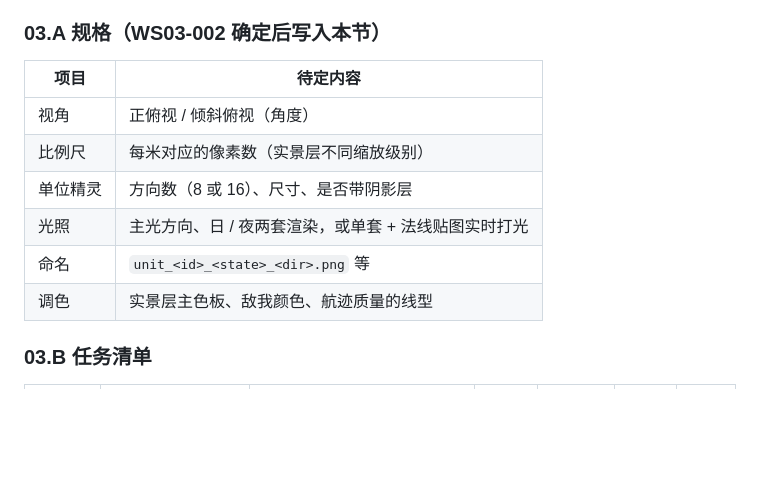
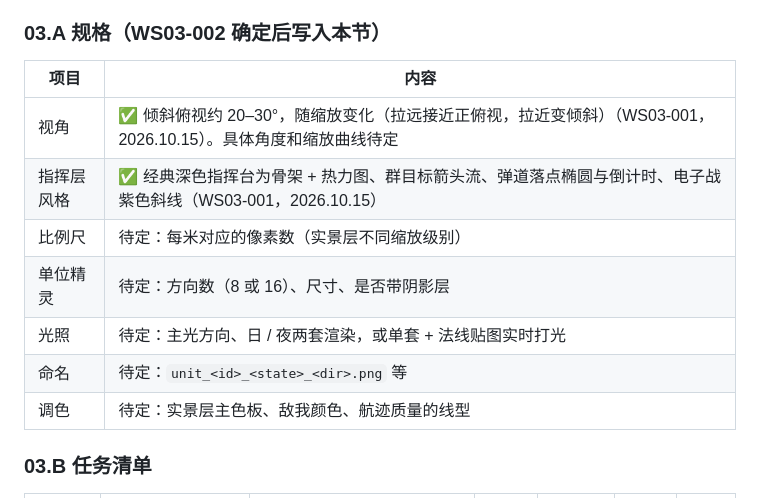
Before and after one commit to xtxsinan-lgtm/military_tower_defense, a Markdown page: docs/开发任务分解_WBS_v1.md, the part around the change. Rendered like a GitHub page; blank space fills up the shorter version.

Commit message:
[WS03-001] 确定实景层视角与指挥层风格方向

```diff
--- a/docs/开发任务分解_WBS_v1.md
+++ b/docs/开发任务分解_WBS_v1.md
@@ -228,14 +228,15 @@
 
 ### 03.A 规格（WS03-002 确定后写入本节）
 
-| 项目 | 待定内容 |
+| 项目 | 内容 |
 |---|---|
-| 视角 | 正俯视 / 倾斜俯视（角度） |
-| 比例尺 | 每米对应的像素数（实景层不同缩放级别） |
-| 单位精灵 | 方向数（8 或 16）、尺寸、是否带阴影层 |
-| 光照 | 主光方向、日 / 夜两套渲染，或单套 + 法线贴图实时打光 |
-| 命名 | `unit_<id>_<state>_<dir>.png` 等 |
-| 调色 | 实景层主色板、敌我颜色、航迹质量的线型 |
+| 视角 | ✅ 倾斜俯视约 20–30°，随缩放变化（拉远接近正俯视，拉近变倾斜）（WS03-001，2026.10.15）。具体角度和缩放曲线待定 |
+| 指挥层风格 | ✅ 经典深色指挥台为骨架 + 热力图、群目标箭头流、弹道落点椭圆与倒计时、电子战紫色斜线（WS03-001，2026.10.15） |
+| 比例尺 | 待定：每米对应的像素数（实景层不同缩放级别） |
+| 单位精灵 | 待定：方向数（8 或 16）、尺寸、是否带阴影层 |
+| 光照 | 待定：主光方向、日 / 夜两套渲染，或单套 + 法线贴图实时打光 |
+| 命名 | 待定：`unit_<id>_<state>_<dir>.png` 等 |
+| 调色 | 待定：实景层主色板、敌我颜色、航迹质量的线型 |
 
 ### 03.B 任务清单
 
```
Also changed, not shown: docs/游戏设计文档_GDD_v1.md (+4 -2 lines).
